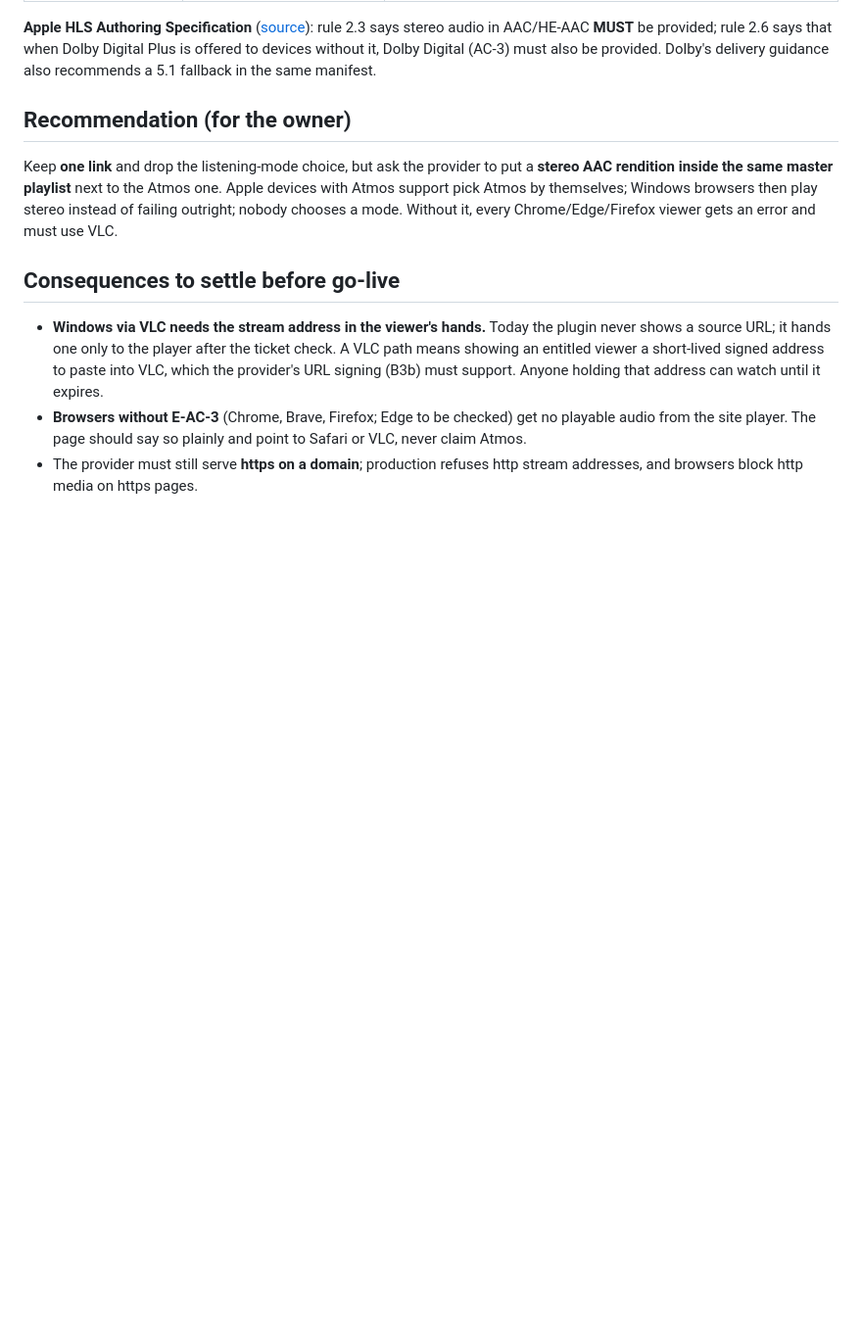
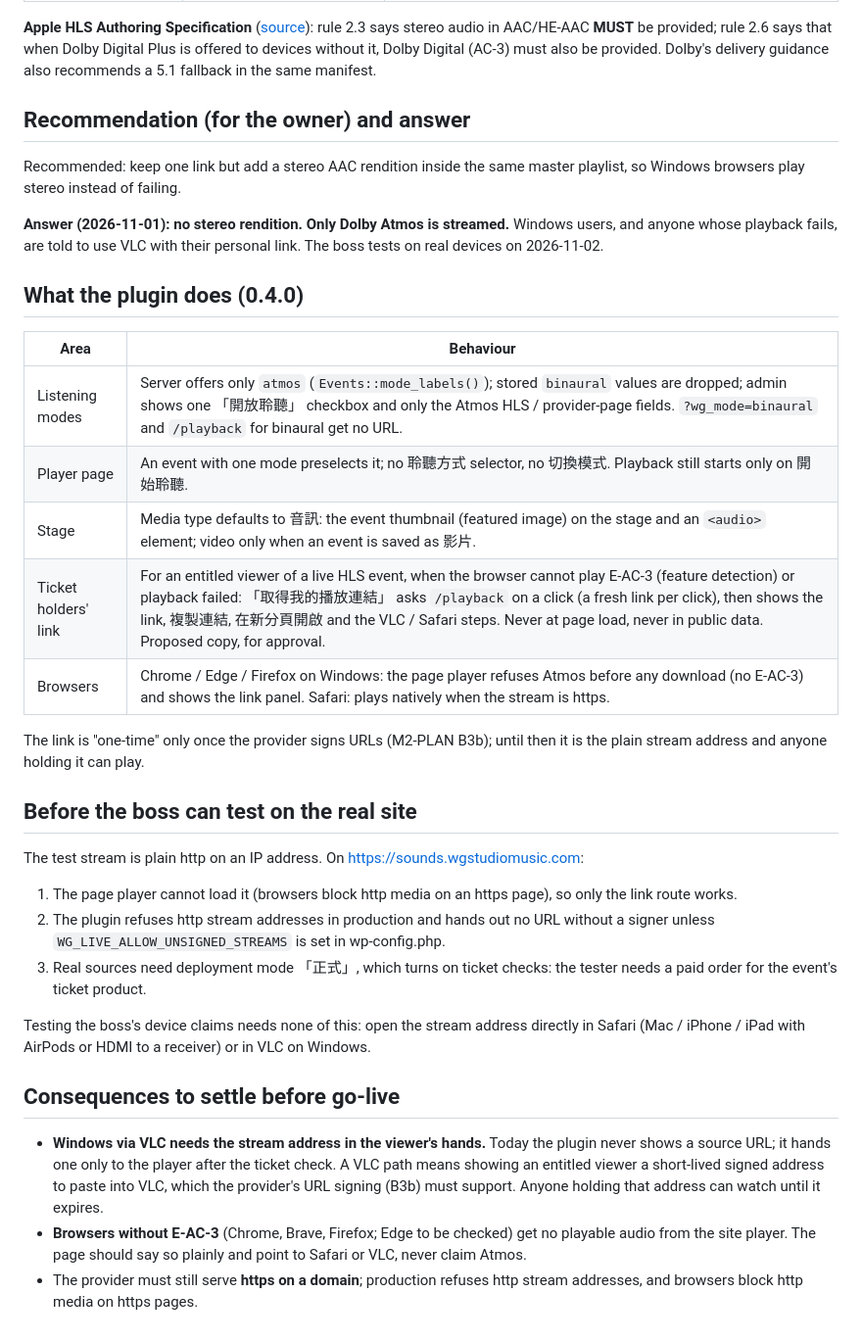
Before and after one commit to kekekewww/WG_Dolby_Live, a Markdown page: docs/implementation/DECISION-2026-11-01-atmos-only.md, the part around the change. Shown at 98% size. Rendered like a GitHub page; blank space fills up the shorter version.

Commit message:
docs: Atmos-only decision answered (no stereo track) and project rules updated
The owner keeps one Dolby Atmos stream with no stereo rendition;
Windows users and failed playback go to VLC with the personal link.
The decision record lists what 0.4.0 does and what a production test
needs; CLAUDE.md no longer describes a Binaural choice.

Co-Authored-By: Claude Opus 5.5 <noreply@anthropic.com>
Claude-Session: https://claude.ai/code/session_01UU4CXUoEKt5o7xXcPWtXnN

```diff
--- a/docs/implementation/DECISION-2026-11-01-atmos-only.md
+++ b/docs/implementation/DECISION-2026-11-01-atmos-only.md
@@ -30,9 +30,33 @@ Live HLS, MPEG-TS segments, one rendition: H.264 1080p + E-AC-3 "Dolby Digital P
 
 **Apple HLS Authoring Specification** ([source](https://developer.apple.com/streaming/hls-authoring-specification-for-apple-devices.html)): rule 2.3 says stereo audio in AAC/HE-AAC **MUST** be provided; rule 2.6 says that when Dolby Digital Plus is offered to devices without it, Dolby Digital (AC-3) must also be provided. Dolby's delivery guidance also recommends a 5.1 fallback in the same manifest.
 
-## Recommendation (for the owner)
+## Recommendation (for the owner) and answer
 
-Keep **one link** and drop the listening-mode choice, but ask the provider to put a **stereo AAC rendition inside the same master playlist** next to the Atmos one. Apple devices with Atmos support pick Atmos by themselves; Windows browsers then play stereo instead of failing outright; nobody chooses a mode. Without it, every Chrome/Edge/Firefox viewer gets an error and must use VLC.
+Recommended: keep one link but add a stereo AAC rendition inside the same master playlist, so Windows browsers play stereo instead of failing.
+
+**Answer (2026-11-01): no stereo rendition. Only Dolby Atmos is streamed.** Windows users, and anyone whose playback fails, are told to use VLC with their personal link. The boss tests on real devices on 2026-11-02.
+
+## What the plugin does (0.4.0)
+
+| Area | Behaviour |
+|---|---|
+| Listening modes | Server offers only `atmos` (`Events::mode_labels()`); stored `binaural` values are dropped; admin shows one 「開放聆聽」 checkbox and only the Atmos HLS / provider-page fields. `?wg_mode=binaural` and `/playback` for binaural get no URL. |
+| Player page | An event with one mode preselects it; no 聆聽方式 selector, no 切換模式. Playback still starts only on 開始聆聽. |
+| Stage | Media type defaults to 音訊: the event thumbnail (featured image) on the stage and an `<audio>` element; video only when an event is saved as 影片. |
+| Ticket holders' link | For an entitled viewer of a live HLS event, when the browser cannot play E-AC-3 (feature detection) or playback failed: 「取得我的播放連結」 asks `/playback` on a click (a fresh link per click), then shows the link, 複製連結, 在新分頁開啟 and the VLC / Safari steps. Never at page load, never in public data. Proposed copy, for approval. |
+| Browsers | Chrome / Edge / Firefox on Windows: the page player refuses Atmos before any download (no E-AC-3) and shows the link panel. Safari: plays natively when the stream is https. |
+
+The link is "one-time" only once the provider signs URLs (M2-PLAN B3b); until then it is the plain stream address and anyone holding it can play.
+
+## Before the boss can test on the real site
+
+The test stream is plain http on an IP address. On https://sounds.wgstudiomusic.com:
+
+1. The page player cannot load it (browsers block http media on an https page), so only the link route works.
+2. The plugin refuses http stream addresses in production and hands out no URL without a signer unless `WG_LIVE_ALLOW_UNSIGNED_STREAMS` is set in wp-config.php.
+3. Real sources need deployment mode 「正式」, which turns on ticket checks: the tester needs a paid order for the event's ticket product.
+
+Testing the boss's device claims needs none of this: open the stream address directly in Safari (Mac / iPhone / iPad with AirPods or HDMI to a receiver) or in VLC on Windows.
 
 ## Consequences to settle before go-live
 
```
Also changed, not shown: CLAUDE.md (+3 -3 lines).
